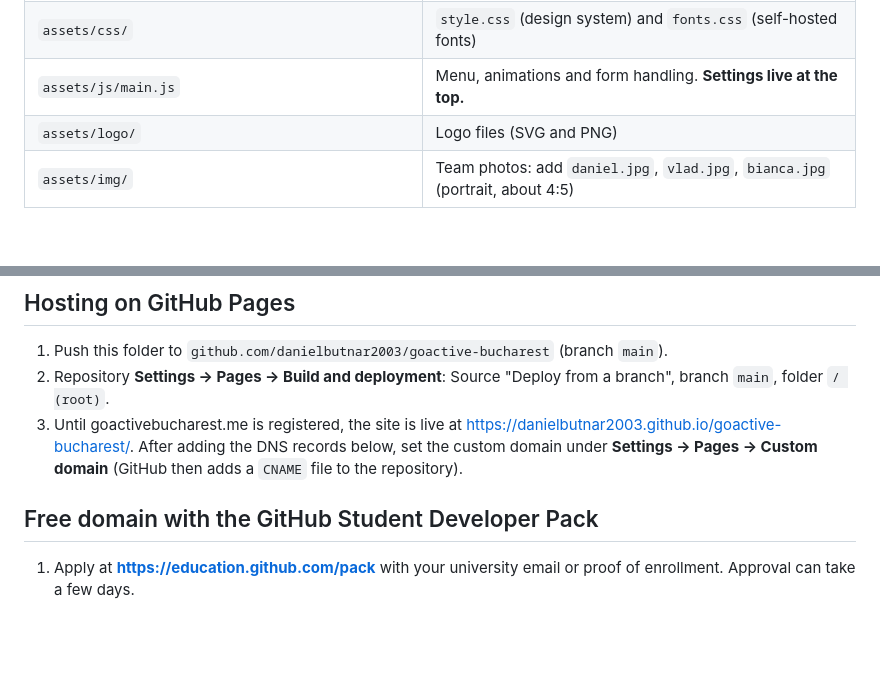
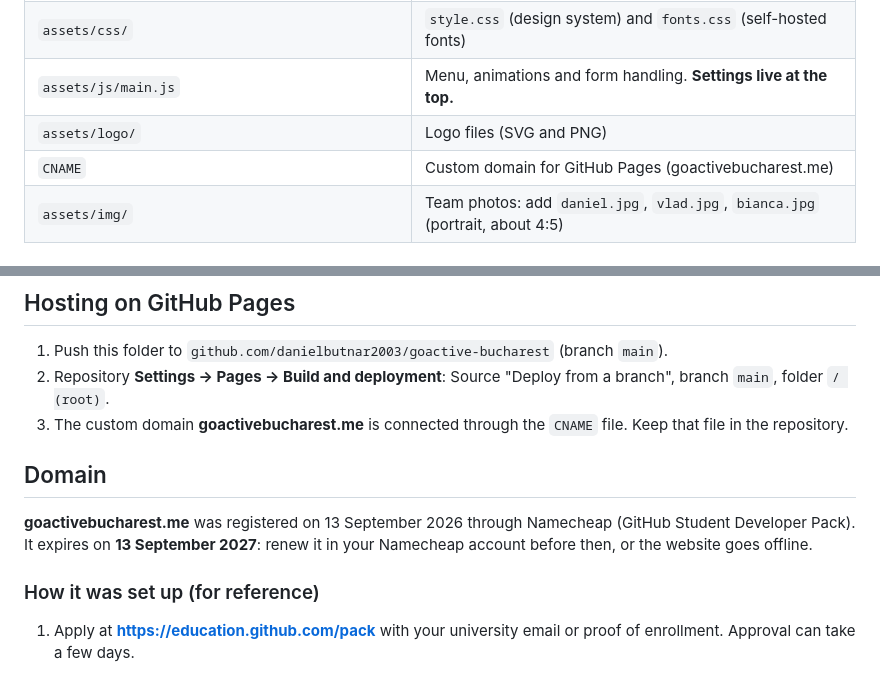
Before and after one commit to danielbutnar2003/goactive-bucharest, a Markdown page: README.md, 2 parts joined by grey strips. Drawn GitHub-style; blank space fills up the shorter version.

Commit message:
Document connected domain and renewal date
Co-Authored-By: Claude Opus 5 <noreply@anthropic.com>

```diff
--- a/README.md
+++ b/README.md
@@ -19,6 +19,7 @@ Live at **https://goactivebucharest.me** (once the domain is connected, see belo
 | `assets/css/` | `style.css` (design system) and `fonts.css` (self-hosted fonts) |
 | `assets/js/main.js` | Menu, animations and form handling. **Settings live at the top.** |
 | `assets/logo/` | Logo files (SVG and PNG) |
+| `CNAME` | Custom domain for GitHub Pages (goactivebucharest.me) |
 | `assets/img/` | Team photos: add `daniel.jpg`, `vlad.jpg`, `bianca.jpg` (portrait, about 4:5) |
 
 ## Preview locally
@@ -40,9 +41,13 @@ npx serve .
 
 1. Push this folder to `github.com/danielbutnar2003/goactive-bucharest` (branch `main`).
 2. Repository **Settings → Pages → Build and deployment**: Source "Deploy from a branch", branch `main`, folder `/ (root)`.
-3. Until goactivebucharest.me is registered, the site is live at https://danielbutnar2003.github.io/goactive-bucharest/. After adding the DNS records below, set the custom domain under **Settings → Pages → Custom domain** (GitHub then adds a `CNAME` file to the repository).
+3. The custom domain **goactivebucharest.me** is connected through the `CNAME` file. Keep that file in the repository.
 
-## Free domain with the GitHub Student Developer Pack
+## Domain
+
+**goactivebucharest.me** was registered on 13 September 2026 through Namecheap (GitHub Student Developer Pack). It expires on **13 September 2027**: renew it in your Namecheap account before then, or the website goes offline.
+
+### How it was set up (for reference)
 
 1. Apply at **https://education.github.com/pack** with your university email or proof of enrollment. Approval can take a few days.
 2. Once approved, open the pack's **Namecheap** offer (free `.me` domain for one year) and register **goactivebucharest.me**.
```
